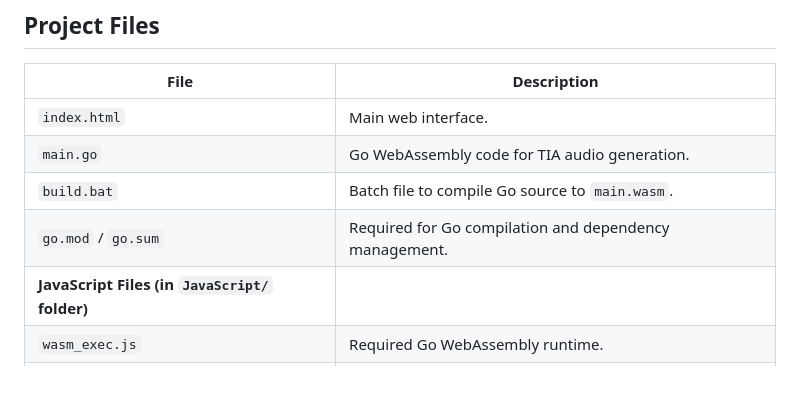
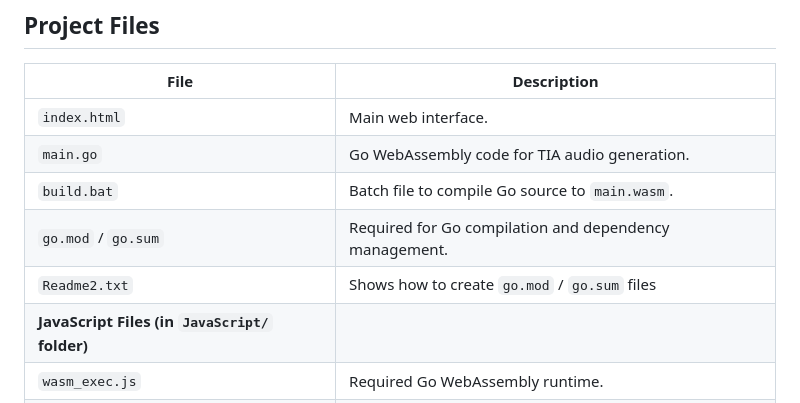
Before and after one commit to Issac567/Atari_2600_Sound_SFX, a Markdown page: README.md, the part around the change. Rendered like a GitHub page; blank space fills up the shorter version.

```diff
--- a/README.md
+++ b/README.md
@@ -23,6 +23,7 @@ A web-based Atari 2600 sound effects editor using TIA sound generation, implemen
 | `main.go` | Go WebAssembly code for TIA audio generation. |
 | `build.bat` | Batch file to compile Go source to `main.wasm`. |
 | `go.mod` / `go.sum` | Required for Go compilation and dependency management. |
+| `Readme2.txt` | Shows how to create `go.mod` / `go.sum` files |
 | **JavaScript Files (in `JavaScript/` folder)** | |
 | `wasm_exec.js` | Required Go WebAssembly runtime. |
 | `public.js` | Shared helper functions and constants. |
```
